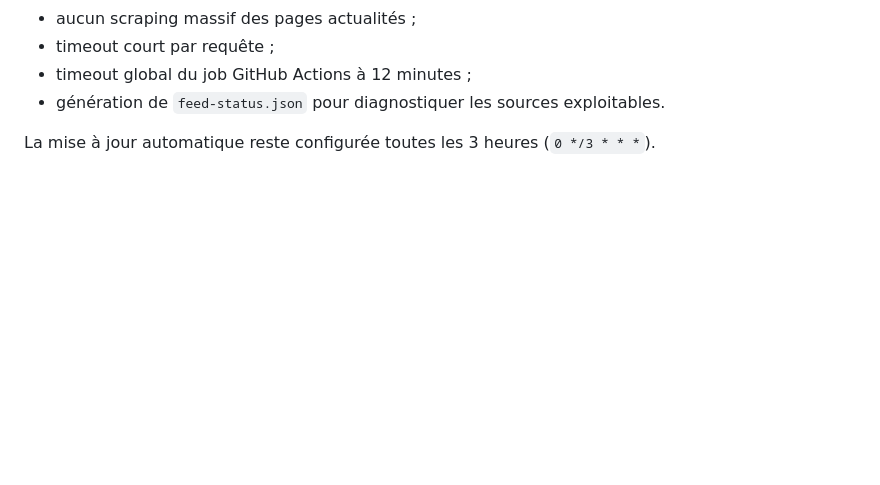
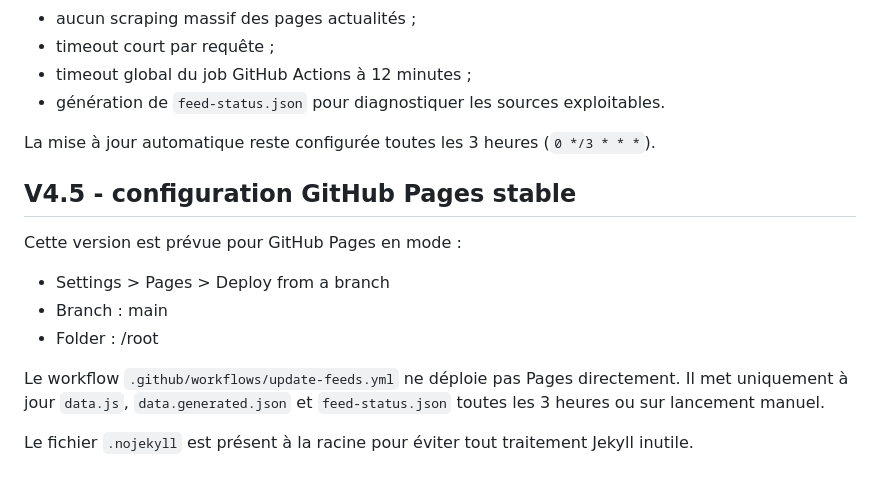
Before and after one commit to cedriccovarel/bativeille, a Markdown page: README.md, the part around the change. Rendered like a GitHub page; blank space fills up the shorter version.

```diff
--- a/README.md
+++ b/README.md
@@ -211,3 +211,17 @@ Cette version stabilise la collecte automatique :
 - génération de `feed-status.json` pour diagnostiquer les sources exploitables.
 
 La mise à jour automatique reste configurée toutes les 3 heures (`0 */3 * * *`).
+
+
+
+## V4.5 - configuration GitHub Pages stable
+
+Cette version est prévue pour GitHub Pages en mode :
+
+- Settings > Pages > Deploy from a branch
+- Branch : main
+- Folder : /root
+
+Le workflow `.github/workflows/update-feeds.yml` ne déploie pas Pages directement. Il met uniquement à jour `data.js`, `data.generated.json` et `feed-status.json` toutes les 3 heures ou sur lancement manuel.
+
+Le fichier `.nojekyll` est présent à la racine pour éviter tout traitement Jekyll inutile.
```
